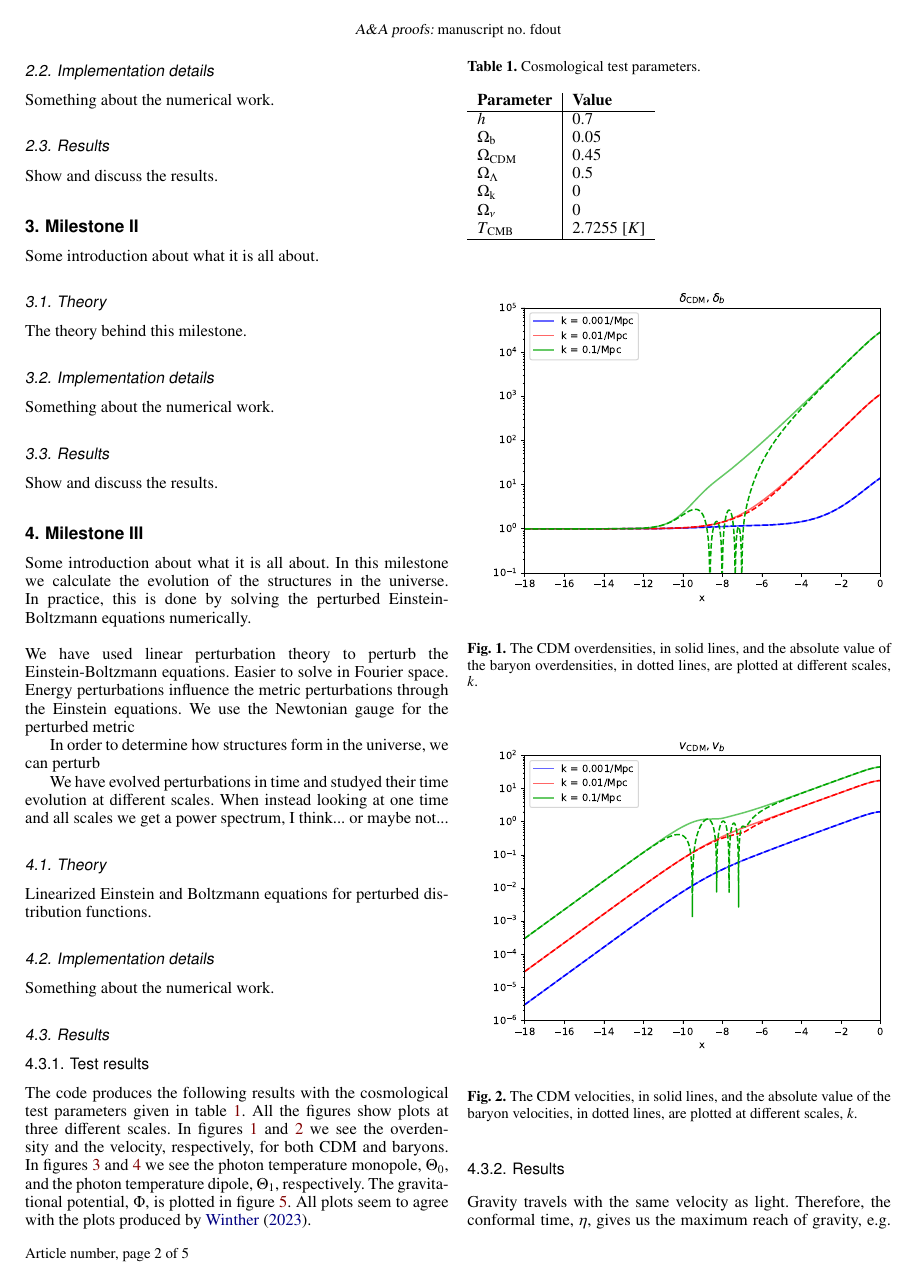
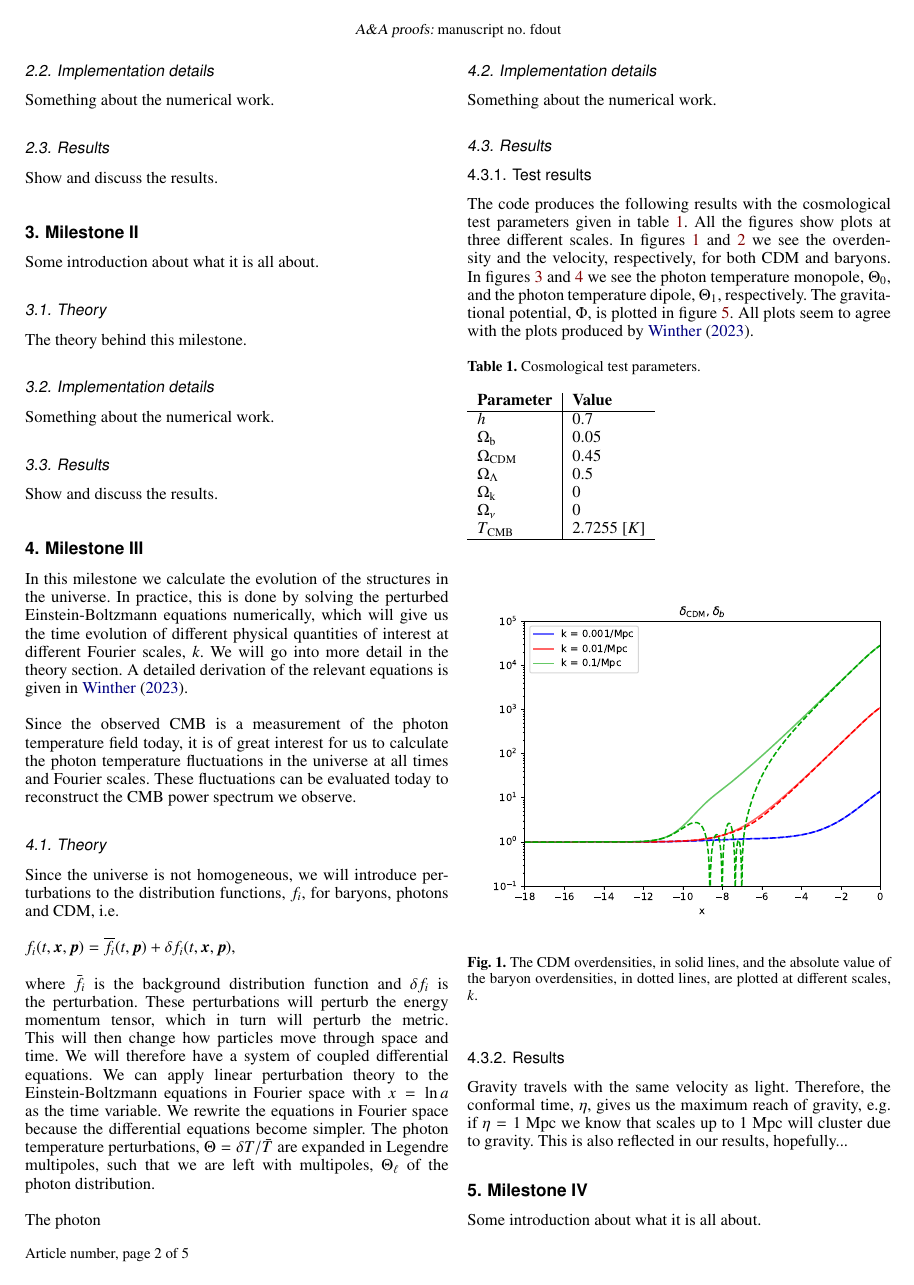
Before and after one commit to jorgenglenndal/CMB, a LaTeX paper (report/template.tex): page 2 of 5. Compiled offline with pdfLaTeX.

```diff
--- a/report/template.tex
+++ b/report/template.tex
@@ -130,31 +130,26 @@
 %3333333333333333333333333333333333333333333333333333333333333333333333333333333333333333333333333333333333333333333333333333333333333333333333333333333
 %3333333333333333333333333333333333333333333333333333333333333333333333333333333333333333333333333333333333333333333333333333333333333333333333333333333
 \section{Milestone III}
-Some introduction about what it is all about.
+%Some introduction about what it is all about.
 %In this milestone we look at
 In this milestone we calculate the evolution of the structures in the universe. In practice, this is done by
-solving the perturbed Einstein-Boltzmann equations numerically.
+solving the perturbed Einstein-Boltzmann equations numerically, which will give us the time evolution of different physical quantities of interest
+at different Fourier scales, $k$. We will go into more detail in the theory section. A detailed derivation of the relevant equations is given in \cite{winther:2023}. \\
 \\
-\\
-We have used linear perturbation theory to perturb the Einstein-Boltzmann equations. Easier to solve in Fourier space. Energy perturbations influence the
-metric perturbations through the Einstein equations. We use the Newtonian gauge for the perturbed metric
-
-In order to determine how structures form in the universe, we can perturb
-
-
-
-
-We have evolved perturbations in time and studyed their time evolution at different scales. When instead
-looking at one time and all scales we get a power spectrum, I think... or maybe not...
-
+Since the observed CMB is a measurement of the photon temperature field today, it is of great interest for us to calculate the photon temperature fluctuations
+in the universe at all times and Fourier scales. These fluctuations can be evaluated today to reconstruct the CMB power spectrum we observe.
 
 \subsection{Theory}
 %The theory behind this milestone.
+%Boltzmann equations, spherical harmonics, perturbation theory...
+Since the universe is not homogeneous, we will introduce perturbations to the distribution functions, $f_i$, for baryons, photons and CDM, i.e. \[f_i(t,\vec{x},\vec{p})
+ = \overline{f_i}(t,\vec{p}) + \delta f_i(t,\vec{x},\vec{p}),\] where $\bar{f_i}$ is the background distribution function and $\delta f_i$ is the perturbation. These perturbations will perturb the
+energy momentum tensor, which in turn will perturb the metric. This will then change how particles move through space and time. We will therefore have a system of coupled differential equations.
+We can apply linear perturbation theory to the Einstein-Boltzmann equations in Fourier space with $x = \ln a$ as the time variable. We rewrite the equations
+in Fourier space because the differential equations become simpler. The photon temperature perturbations, $\Theta = \delta T/\bar{T}$ are expanded in Legendre multipoles,
+such that we are left with multipoles, $\Theta_\ell$ of the photon distribution.\\
 \\
-\\
-%Boltzmann equations, spherical harmonics, perturbation theory...
-Linearized Einstein and Boltzmann equations for perturbed distribution functions.
-
+The photon
 
 
 
```
Also changed, not shown: report/refs.bib (+1 -2 lines), figures/milestone3/delta_cdm_delta_b_zoom.pdf, report/template.bbl (added), report/template.pdf, 9 other files.
